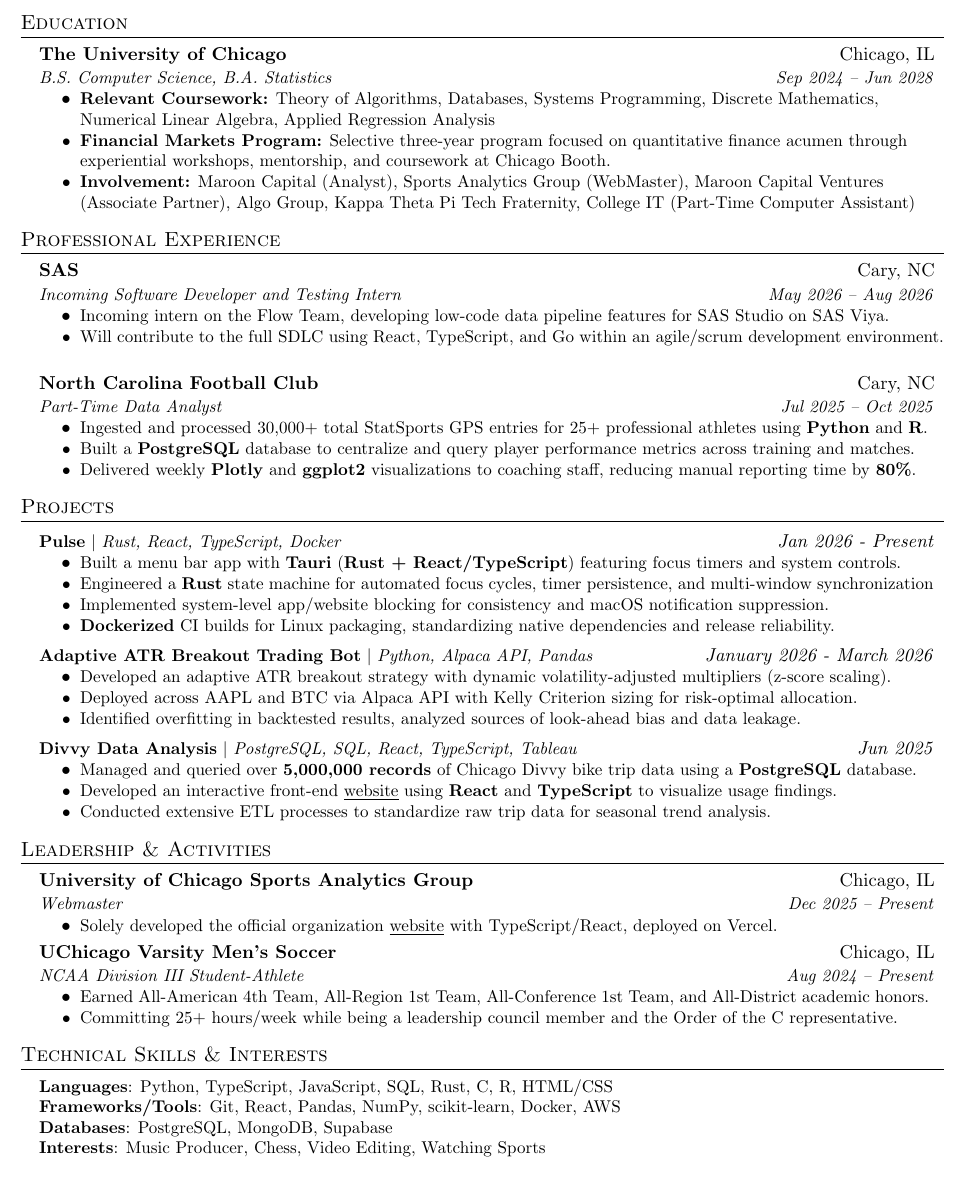
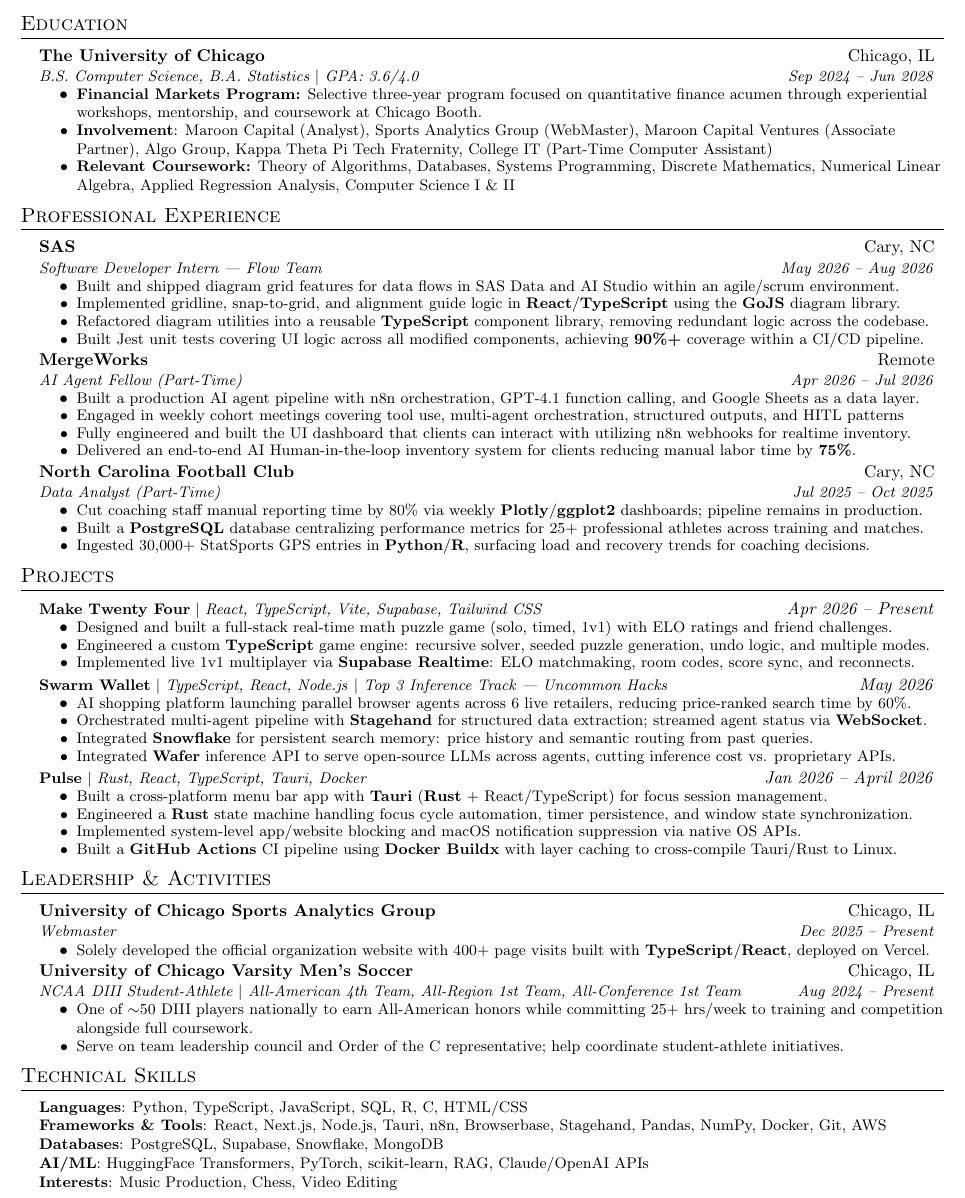
Before and after one commit to ewu47/resume-sync, a LaTeX document (main.tex): part of the page, cut so that both start at the same text. Compiled offline with pdfLaTeX.

Commit message:
Updated Resume 2026 Summer

```diff
--- a/main.tex
+++ b/main.tex
@@ -1,4 +1,4 @@
-\documentclass[letterpaper,11pt]{article}
+\documentclass[letterpaper,10.5pt]{article}
 
 \usepackage{latexsym}
 \usepackage[empty]{fullpage}
@@ -70,12 +62,9 @@
 \newcommand{\resumeItemListStart}{\begin{itemize}}
 \newcommand{\resumeItemListEnd}{\end{itemize}\vspace{-5pt}}
 
-%-------------------------------------------
-%%%%%%  RESUME STARTS HERE  %%%%%%%%%%%%%%%%%%%%%%%%%%%%
-
 \renewcommand{\labelitemi}{$\bullet$}
 \renewcommand{\labelitemii}{$\bullet$}
-\renewcommand{\labelitemiii}{$\bullet$}
+
 \begin{document}
 
 %----------HEADING----------
@@ -83,26 +72,24 @@
     \textbf{\Huge \scshape Eddie Wu} \\ \vspace{1pt}
     \small \href{mailto:emwu@uchicago.edu}{\underline{emwu@uchicago.edu}} $|$
     \href{https://www.linkedin.com/in/edward-minghao-wu/}{\underline{LinkedIn}} $|$
-    \href{https://github.com/ewu47}
-    {\underline{GitHub}} $|$
-    \href{https://eddiemwu.com}
-    {\underline{eddiemwu.com}}
+    \href{https://github.com/ewu47}{\underline{GitHub}} $|$
+    \href{https://eddiemwu.com}{\underline{eddiemwu.com}}
 \end{center}
-
 
 %-----------EDUCATION-----------
 \section{Education}
   \resumeSubHeadingListStart
     \resumeSubheading
       {The University of Chicago}{Chicago, IL}
-      {B.S. Computer Science, B.A. Statistics}{Sep 2024 -- Jun 2028}
+      {B.S. Computer Science, B.A. Statistics $|$ GPA: 3.6/4.0}{Sep 2024 -- Jun 2028}
       \resumeItemListStart
-        \resumeItem{\textbf{Relevant Coursework:} Theory of Algorithms, Databases, Systems Programming, Discrete Mathematics, Numerical Linear Algebra, Applied Regression Analysis}
-        \resumeItem{\textbf{Financial Markets Program:} Selective three-year program focused on quantitative finance acumen through experiential workshops, mentorship, and coursework at Chicago Booth.}
-        \resumeItem{\textbf{Involvement:} Maroon Capital (Analyst), Sports Analytics Group (WebMaster), Maroon Capital Ventures (Associate Partner), Algo Group, Kappa Theta Pi Tech Fraternity, College IT (Part-Time Computer Assistant)}
+        \resumeItem{\textbf{Financial Markets Program:} Selective three-year program focused on quantitative finance acumen through
+experiential workshops, mentorship, and coursework at Chicago Booth.}
+        \resumeItem{\textbf{Involvement}: Maroon Capital (Analyst), Sports Analytics Group (WebMaster), Maroon Capital Ventures
+(Associate Partner), Algo Group, Kappa Theta Pi Tech Fraternity, College IT (Part-Time Computer Assistant)}
+        \resumeItem{\textbf{Relevant Coursework:} Theory of Algorithms, Databases, Systems Programming, Discrete Mathematics, Numerical Linear Algebra, Applied Regression Analysis, Computer Science I \& II }
       \resumeItemListEnd
   \resumeSubHeadingListEnd
-
 
 %-----------EXPERIENCE-----------
 \section{Professional Experience}
@@ -110,48 +97,63 @@
 
     \resumeSubheading
       {SAS}{Cary, NC}
-      {Incoming Software Developer and Testing Intern}{May 2026 -- Aug 2026}
+      {Software Developer Intern --- Flow Team}{May 2026 -- Aug 2026}
       \resumeItemListStart
-        \resumeItem{Incoming intern on the Flow Team, developing low-code data pipeline features for SAS Studio on SAS Viya.}
-        \resumeItem{Will contribute to the full SDLC using React, TypeScript, and Go within an agile/scrum development environment.}
+        \resumeItem{Built and shipped diagram grid features for data flows in SAS Data and AI Studio within an agile/scrum environment.}
+        \resumeItem{Implemented gridline, snap-to-grid, and alignment guide logic in \textbf{React}/\textbf{TypeScript} using the \textbf{GoJS} diagram library.}
+        \resumeItem{Refactored diagram utilities into a reusable \textbf{TypeScript} component library, removing redundant logic across the codebase.}
+        \resumeItem{Built Jest unit tests covering UI logic across all modified components, achieving \textbf{90\%+} coverage within a CI/CD pipeline.}
+      \resumeItemListEnd
+
+    \resumeSubheading
+      {MergeWorks}{Remote}
+      {AI Agent Fellow (Part-Time)}{Apr 2026 -- Jul 2026}
+      \resumeItemListStart
+        \resumeItem{Built a production AI agent pipeline with n8n orchestration, GPT-4.1 function calling, and Google Sheets as a data layer.}
+        \resumeItem{Engaged in weekly cohort meetings covering tool use, multi-agent orchestration, structured outputs, and HITL patterns}
+        \resumeItem{Fully engineered and built the UI dashboard that clients can interact with utilizing n8n webhooks for realtime inventory. }
+        \resumeItem{Delivered an end-to-end AI Human-in-the-loop inventory system for clients reducing manual labor time by \textbf{75\%}.}
       \resumeItemListEnd
 
     \resumeSubheading
       {North Carolina Football Club}{Cary, NC}
-      {Part-Time Data Analyst}{Jul 2025 -- Oct 2025}
+      {Data Analyst (Part-Time)}{Jul 2025 -- Oct 2025}
       \resumeItemListStart
-       \resumeItem{Ingested and processed 30,000+ total StatSports GPS entries for 25+ professional athletes using \textbf{Python} and \textbf{R}.}
-       \resumeItem{Built a \textbf{PostgreSQL} database to centralize and query player performance metrics across training and matches.}
-       \resumeItem{Delivered weekly \textbf{Plotly} and \textbf{ggplot2} visualizations to coaching staff, reducing manual reporting time by \textbf{80\%}.}
+        \resumeItem{Cut coaching staff manual reporting time by 80\% via weekly \textbf{Plotly}/\textbf{ggplot2} dashboards; pipeline remains in production.}
+        \resumeItem{Built a \textbf{PostgreSQL} database centralizing performance metrics for 25+ professional athletes across training and matches.}
+        \resumeItem{Ingested 30,000+ StatSports GPS entries in \textbf{Python}/\textbf{R}, surfacing load and recovery trends for coaching decisions.}
       \resumeItemListEnd
 
   \resumeSubHeadingListEnd
+
 %-----------PROJECTS-----------
 \section{Projects}
     \resumeSubHeadingListStart
     \resumeProjectHeading
-          {\textbf{Pulse} $|$ \emph{Rust, React, TypeScript, Docker}}{\textit{Jan 2026 - Present}}
+          {\textbf{Make Twenty Four} $|$ \emph{React, TypeScript, Vite, Supabase, Tailwind CSS}}{\textit{Apr 2026 -- Present}}
           \resumeItemListStart
-            \resumeItem{Built a menu bar app with \textbf{Tauri} (\textbf{Rust + React/TypeScript}) featuring focus timers and system controls.}
-            \resumeItem{Engineered a \textbf{Rust} state machine for automated focus cycles, timer persistence, and multi-window synchronization}
-           \resumeItem{Implemented system-level app/website blocking for consistency and macOS notification suppression.}
-            \resumeItem{\textbf{Dockerized} CI builds for Linux packaging, standardizing native dependencies and release reliability.}
+            \resumeItem{Designed and built a full-stack real-time math puzzle game (solo, timed, 1v1) with ELO ratings and friend challenges.}
+            \resumeItem{Engineered a custom \textbf{TypeScript} game engine: recursive solver, seeded puzzle generation, undo logic, and multiple modes.}
+            \resumeItem{Implemented live 1v1 multiplayer via \textbf{Supabase Realtime}: ELO matchmaking, room codes, score sync, and reconnects.}
           \resumeItemListEnd
       \resumeProjectHeading
-          {\textbf{Adaptive ATR Breakout Trading Bot} $|$ \emph{Python, Alpaca API, Pandas}}{\textit{January 2026 - March 2026}}
+          {\textbf{Swarm Wallet} $|$ \emph{TypeScript, React, Node.js} $|$
+          \emph{Top 3 Inference Track --- Uncommon Hacks}}{\textit{May 2026}}
           \resumeItemListStart
-            \resumeItem{Developed an adaptive ATR breakout strategy with dynamic volatility-adjusted multipliers (z-score scaling).}
-            \resumeItem{Deployed across AAPL and BTC via Alpaca API with Kelly Criterion sizing for risk-optimal allocation.}
-            \resumeItem{Identified overfitting in backtested results, analyzed sources of look-ahead bias and data leakage.}
+            \resumeItem{AI shopping platform launching parallel browser agents across 6 live retailers, reducing price-ranked search time by 60\%.}
+            \resumeItem{Orchestrated multi-agent pipeline with \textbf{Stagehand} for structured data extraction; streamed agent status via \textbf{WebSocket}.}
+            \resumeItem{Integrated \textbf{Snowflake} for persistent search memory: price history and semantic routing from past queries.}
+            \resumeItem{Integrated \textbf{Wafer} inference API to serve open-source LLMs across agents, cutting inference cost vs. proprietary APIs.}
+
           \resumeItemListEnd
     \resumeProjectHeading
-          {\textbf{Divvy Data Analysis} $|$ \emph{PostgreSQL, SQL, React, TypeScript, Tableau}}{\textit{Jun 2025}}
+        {\textbf{Pulse} $|$ \emph{Rust, React, TypeScript, Tauri, Docker}}{\textit{Jan 2026 -- April 2026}}
         \resumeItemListStart
-            \resumeItem{Managed and queried over \textbf{5,000,000 records} of Chicago Divvy bike trip data using a \textbf{PostgreSQL} database.}
-            \resumeItem{Developed an interactive front-end \href{https://ewu47.github.io/Wu-Viz/}{\underline{website}} using \textbf{React} and \textbf{TypeScript} to visualize usage findings.}
-            \resumeItem{Conducted extensive ETL processes to standardize raw trip data for seasonal trend analysis.}
+          \resumeItem{Built a cross-platform menu bar app with \textbf{Tauri} (\textbf{Rust} + React/TypeScript) for focus session management.}
+          \resumeItem{Engineered a \textbf{Rust} state machine handling focus cycle automation, timer persistence, and window state synchronization.}
+          \resumeItem{Implemented system-level app/website blocking and macOS notification suppression via native OS APIs.}
+          \resumeItem{Built a \textbf{GitHub Actions} CI pipeline using \textbf{Docker Buildx} with layer caching to cross-compile Tauri/Rust to Linux.}
         \resumeItemListEnd
-
 
     \resumeSubHeadingListEnd
 
@@ -162,28 +164,28 @@
       {University of Chicago Sports Analytics Group}{Chicago, IL}
       {Webmaster}{Dec 2025 -- Present}
       \resumeItemListStart
-            \resumeItem{Solely developed the official organization \href{https://www.uchicagosportsanalytics.com}{\underline{website}} with TypeScript/React, deployed on Vercel.}
+        \resumeItem{Solely developed the official organization website with 400+ page visits built with \textbf{TypeScript}/\textbf{React}, deployed on Vercel.}
       \resumeItemListEnd
     \resumeSubheading
-      {UChicago Varsity Men's Soccer}{Chicago, IL}
-      {NCAA Division III Student-Athlete}{Aug 2024 -- Present}
+      {University of Chicago Varsity Men's Soccer}{Chicago, IL}
+      {NCAA DIII Student-Athlete $|$ All-American 4th Team, All-Region 1st Team, All-Conference 1st Team}{Aug 2024 -- Present}
       \resumeItemListStart
-        \resumeItem{Earned All-American 4th Team, All-Region 1st Team, All-Conference 1st Team, and All-District academic honors.}
-        \resumeItem{Committing 25+ hours/week while being a leadership council member and the Order of the C representative.}
+        \resumeItem{One of $\sim$50 DIII players nationally to earn All-American honors while committing 25+ hrs/week to training and competition alongside full coursework.}
+        \resumeItem{Serve on team leadership council and Order of the C representative; help coordinate student-athlete initiatives.}
       \resumeItemListEnd
 
   \resumeSubHeadingListEnd
 
-%-----------PROGRAMMING SKILLS-----------
-\section{Technical Skills \& Interests}
+%-----------TECHNICAL SKILLS-----------
+\section{Technical Skills}
  \begin{itemize}[leftmargin=0.15in, label={}]
     \small{\item{
-     \textbf{Languages}{: Python, TypeScript, JavaScript, SQL, Rust, C, R, HTML/CSS} \\
-     \textbf{Frameworks/Tools}{: Git, React, Pandas, NumPy, scikit-learn, Docker, AWS} \\
-     \textbf{Databases}{: PostgreSQL, MongoDB, Supabase} \\
-     \textbf{Interests}{: Music Producer, Chess, Video Editing, Watching Sports}
+     \textbf{Languages}{: Python, TypeScript, JavaScript, SQL, R, C, HTML/CSS} \\
+     \textbf{Frameworks \& Tools}{: React, Next.js, Node.js, Tauri, n8n, Browserbase, Stagehand, Pandas, NumPy, Docker, Git, AWS} \\
+     \textbf{Databases}{: PostgreSQL, Supabase, Snowflake, MongoDB} \\
+     \textbf{AI/ML}{: HuggingFace Transformers, PyTorch, scikit-learn, RAG, Claude/OpenAI APIs} \\
+     \textbf{Interests}{: Music Production, Chess, Video Editing}
     }}
  \end{itemize}
 
-%-------------------------------------------
 \end{document}
```
Also changed, not shown: main.tex (22 more changed lines). Lines whose indentation alone changed are shown as unchanged.
